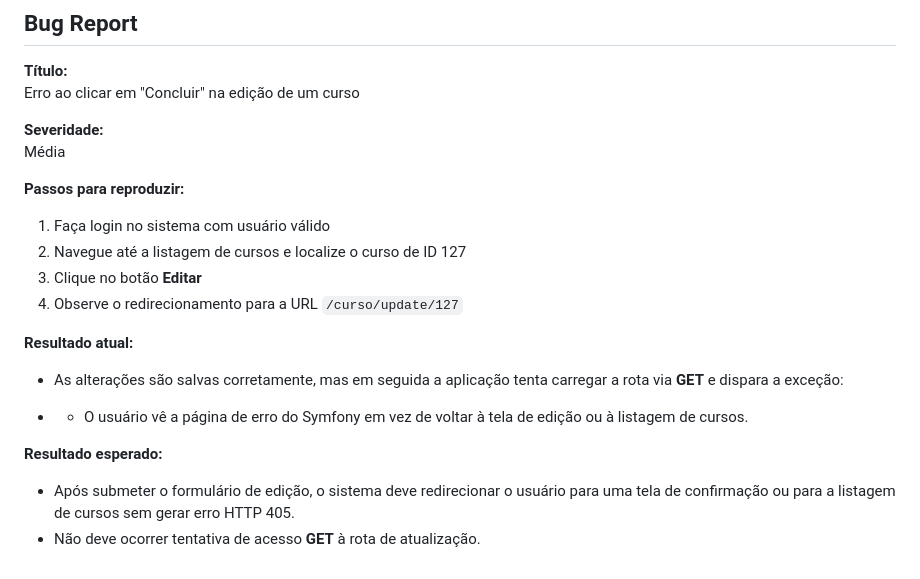
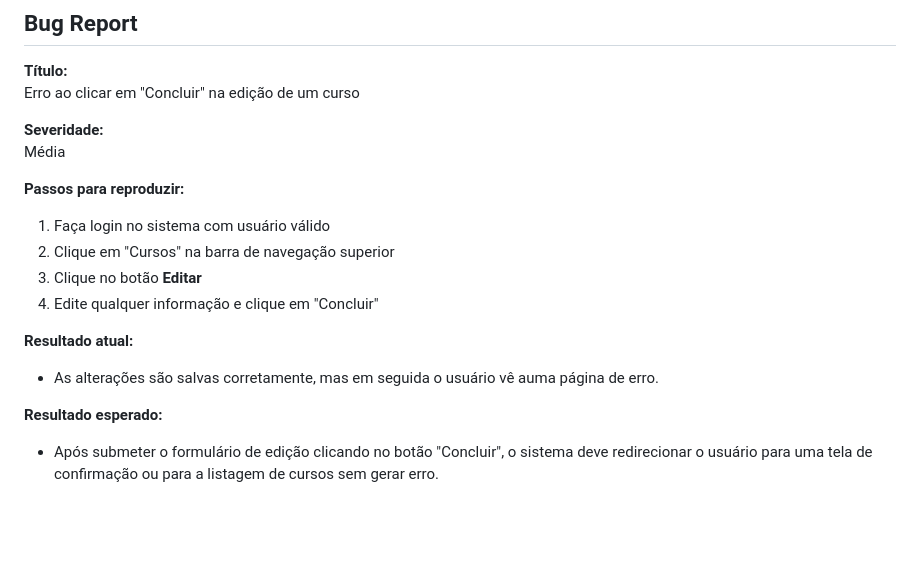
Before and after one commit to julianoquites/Analista-de-Teste-de-Software-I, a Markdown page: README.md, the part around the change. GitHub-like rendering; blank space fills up the shorter version.

```diff
--- a/README.md
+++ b/README.md
@@ -36,15 +36,12 @@ Média
 
 **Passos para reproduzir:**
 1. Faça login no sistema com usuário válido
-2. Navegue até a listagem de cursos e localize o curso de ID 127
+2. Clique em "Cursos" na barra de navegação superior
 3. Clique no botão **Editar**
-4. Observe o redirecionamento para a URL `/curso/update/127`
+4. Edite qualquer informação e clique em "Concluir"
 
 **Resultado atual:**
-- As alterações são salvas corretamente, mas em seguida a aplicação tenta carregar a rota via **GET** e dispara a exceção:
-
-- - O usuário vê a página de erro do Symfony em vez de voltar à tela de edição ou à listagem de cursos.
+- As alterações são salvas corretamente, mas em seguida o usuário vê auma página de erro.
 
 **Resultado esperado:**
-- Após submeter o formulário de edição, o sistema deve redirecionar o usuário para uma tela de confirmação ou para a listagem de cursos sem gerar erro HTTP 405.
-- Não deve ocorrer tentativa de acesso **GET** à rota de atualização.
+- Após submeter o formulário de edição clicando no botão "Concluir", o sistema deve redirecionar o usuário para uma tela de confirmação ou para a listagem de cursos sem gerar erro.
```
